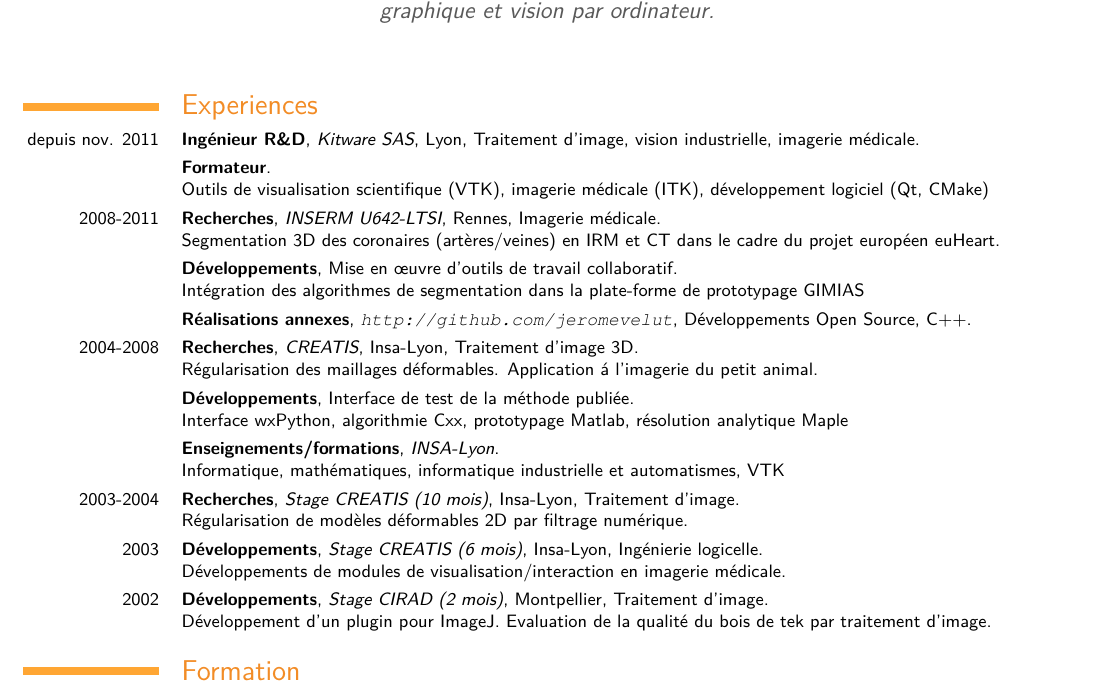
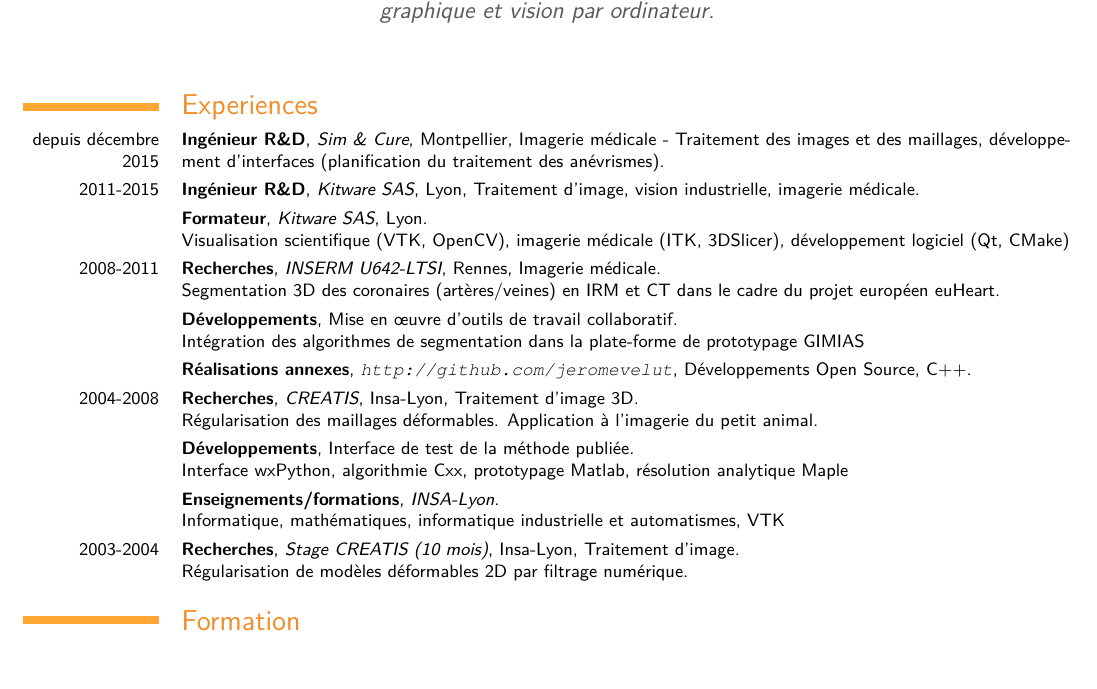
Before and after one commit to djelouze/Resume, a LaTeX CV (Latex/resume.tex): part of page 1 of 2, cut so that both start at the same text, the shorter picture padded with empty space. Compiled offline with pdfLaTeX.

Commit message:
Update with Sim&Cure

```diff
--- a/Latex/resume.tex
+++ b/Latex/resume.tex
@@ -41,15 +41,21 @@
 %
 \section{Experiences}
 %
-\cventry{depuis nov. 2011}{Ing\'enieur R\&D}{Kitware SAS}{Lyon}{Traitement d'image, vision industrielle, imagerie m\'edicale}{}
-\cventry{}{Formateur}{}{}{}{Outils de visualisation scientifique (VTK), imagerie m\'edicale (ITK), d\'eveloppement logiciel (Qt, CMake)}
+\cventry{depuis décembre 2015}
+  {Ing\'enieur R\&D}
+  {Sim \& Cure}
+  {Montpellier}
+  {Imagerie m\'edicale - Traitement des images et des maillages, d\'eveloppement d'interfaces (planification du traitement des anévrismes)}
+  {}
+\cventry{2011-2015}{Ing\'enieur R\&D}{Kitware SAS}{Lyon}{Traitement d'image, vision industrielle, imagerie m\'edicale}{}
+\cventry{}{Formateur}{Kitware SAS}{Lyon}{}{Visualisation scientifique (VTK, OpenCV), imagerie m\'edicale (ITK, 3DSlicer), d\'eveloppement logiciel (Qt, CMake)}
 \cventry{2008-2011}{Recherches}{INSERM U642-LTSI}{Rennes}{Imagerie m\'edicale}{Segmentation 3D des coronaires
  (art\`eres/veines) en IRM et CT dans le cadre du projet europ\'een euHeart.}
 \cventry{}{D\'eveloppements}{}{}{Mise en \oe uvre d'outils de travail collaboratif}{Int\'egration des algorithmes de segmentation dans la plate-forme
 de prototypage GIMIAS}  % arguments 3 to 6 are optional
 \cventry{}{R\'ealisations annexes}{\url{http://github.com/jeromevelut}}{D\'eveloppements Open Source}{C++}{}  % arguments 3 to 6 are optional
 %
-\cventry{2004-2008}{Recherches}{CREATIS}{Insa-Lyon}{Traitement d'image 3D}{R\'egularisation des maillages d\'eformables. Application \'a l'imagerie du petit animal.}  % arguments 3 to 6 are optional
+\cventry{2004-2008}{Recherches}{CREATIS}{Insa-Lyon}{Traitement d'image 3D}{R\'egularisation des maillages d\'eformables. Application \`a l'imagerie du petit animal.}  % arguments 3 to 6 are optional
 \cventry{}{D\'eveloppements}{}{}{Interface de test de la m\'ethode publi\'ee}{Interface wxPython, algorithmie Cxx, prototypage Matlab, r\'esolution analytique Maple}  % arguments 3 to 6 are optional
 \cventry{}{Enseignements/formations}{INSA-Lyon}{}{}{Informatique, math\'ematiques,
 informatique industrielle et automatismes, VTK}
@@ -57,11 +63,11 @@ informatique industrielle et automatismes, VTK}
 \cventry{2003-2004}{Recherches}{Stage CREATIS (10 mois)}{Insa-Lyon}{Traitement d'image}{R\'egularisation
 de mod\`eles d\'eformables 2D par filtrage num\'erique.}  % arguments 3 to 6 are optional
 %
-\cventry{2003}{D\'eveloppements}{Stage CREATIS (6 mois)}{Insa-Lyon}{Ing\'enierie logicelle}{D\'eveloppements de modules
-de visualisation/interaction en imagerie m\'edicale.}  % arguments 3 to 6 are optional
+%\cventry{2003}{D\'eveloppements}{Stage CREATIS (6 mois)}{Insa-Lyon}{Ing\'enierie logicelle}{D\'eveloppements de modules
+%de visualisation/interaction en imagerie m\'edicale.}  % arguments 3 to 6 are optional
 %
-\cventry{2002}{D\'eveloppements}{Stage CIRAD (2 mois)}{Montpellier}{Traitement d'image}{D\'eveloppement d'un plugin
-pour ImageJ. Evaluation de la qualit\'e du bois de tek par traitement d'image.}  % arguments 3 to 6 are optional
+%\cventry{2002}{D\'eveloppements}{Stage CIRAD (2 mois)}{Montpellier}{Traitement d'image}{D\'eveloppement d'un plugin
+%pour ImageJ. Evaluation de la qualit\'e du bois de tek par traitement d'image.}  % arguments 3 to 6 are optional
 %
 \section{Formation}
 \cventry{2004--2007}{Doctorat}{Traitement d'images et signaux}{CREATIS - INSA-Lyon}{}{}
```
